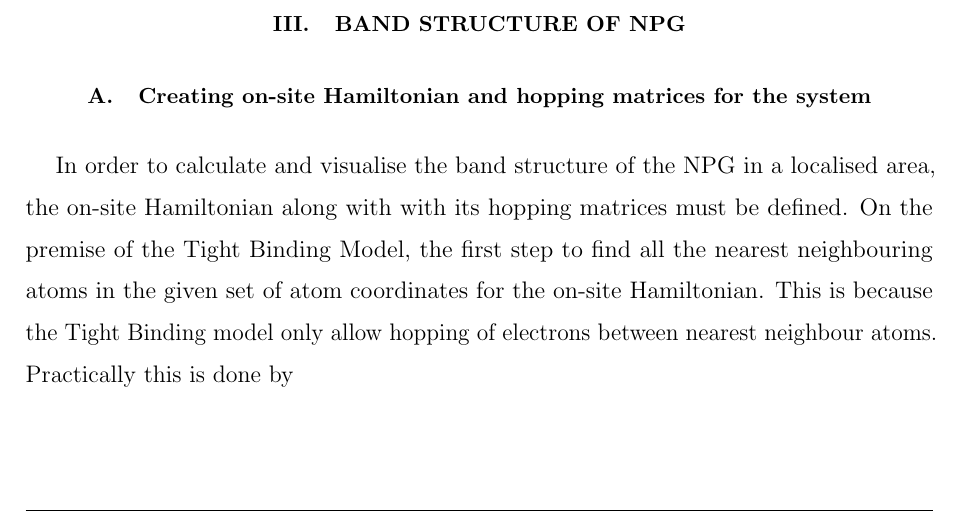
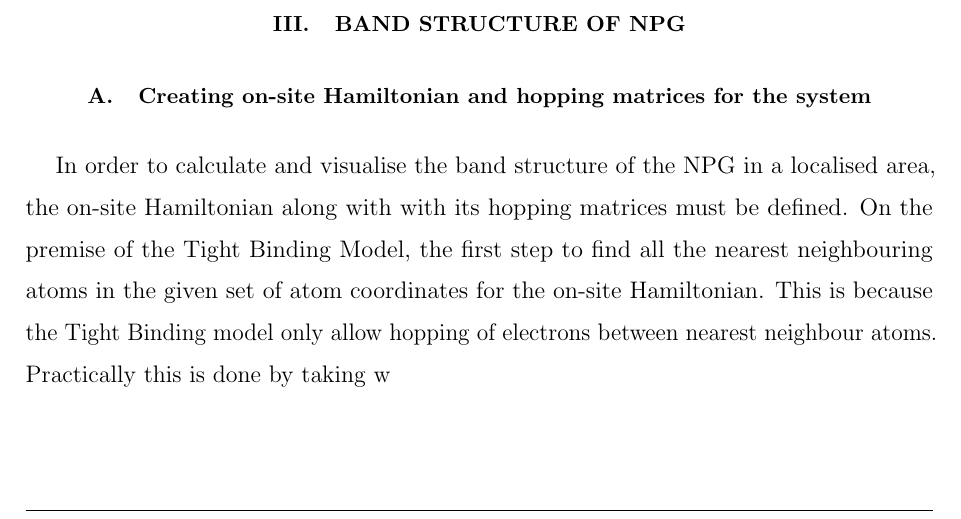
Before and after one commit to rwiuff/QuantumTransport, a LaTeX paper (Main.tex, which reads sections/Bandstructures.tex): part of page 6 of 10, cut so that both start at the same text. Compiled offline with pdfLaTeX.

Commit message:
Update on Overleaf.

```diff
--- a/sections/Bandstructures.tex
+++ b/sections/Bandstructures.tex
@@ -1,2 +1,2 @@
 \subsection{Creating on-site Hamiltonian and hopping matrices for the system}
-In order to calculate and visualise the band structure of the NPG in a localised area, the on-site Hamiltonian along with with its hopping matrices must be defined. On the premise of the Tight Binding Model, the first step to find all the nearest neighbouring atoms in the given set of atom coordinates for the on-site Hamiltonian. This is because the Tight Binding model only allow hopping of electrons between nearest neighbour atoms. Practically this is done by
+In order to calculate and visualise the band structure of the NPG in a localised area, the on-site Hamiltonian along with with its hopping matrices must be defined. On the premise of the Tight Binding Model, the first step to find all the nearest neighbouring atoms in the given set of atom coordinates for the on-site Hamiltonian. This is because the Tight Binding model only allow hopping of electrons between nearest neighbour atoms. Practically this is done by taking w
```
